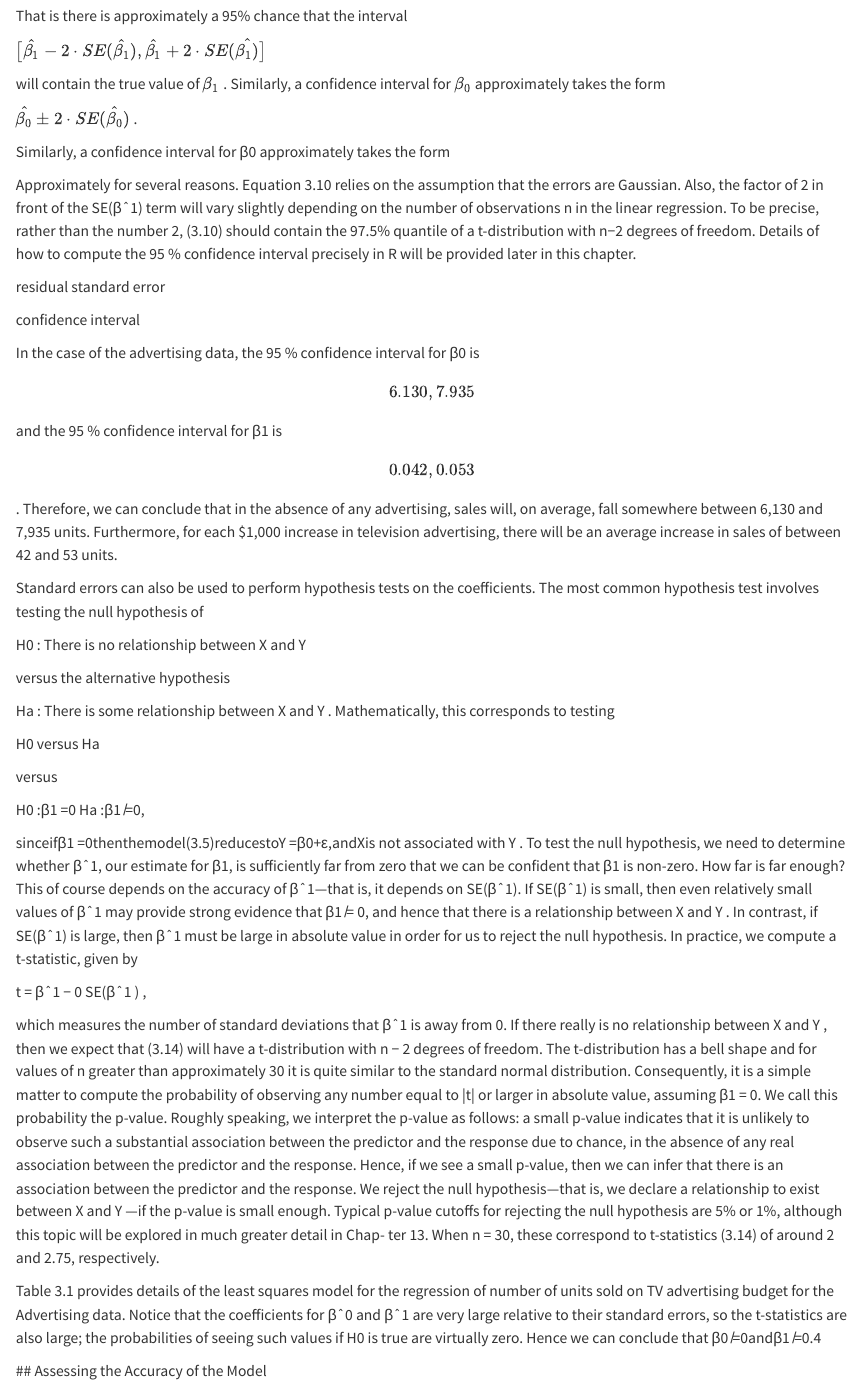
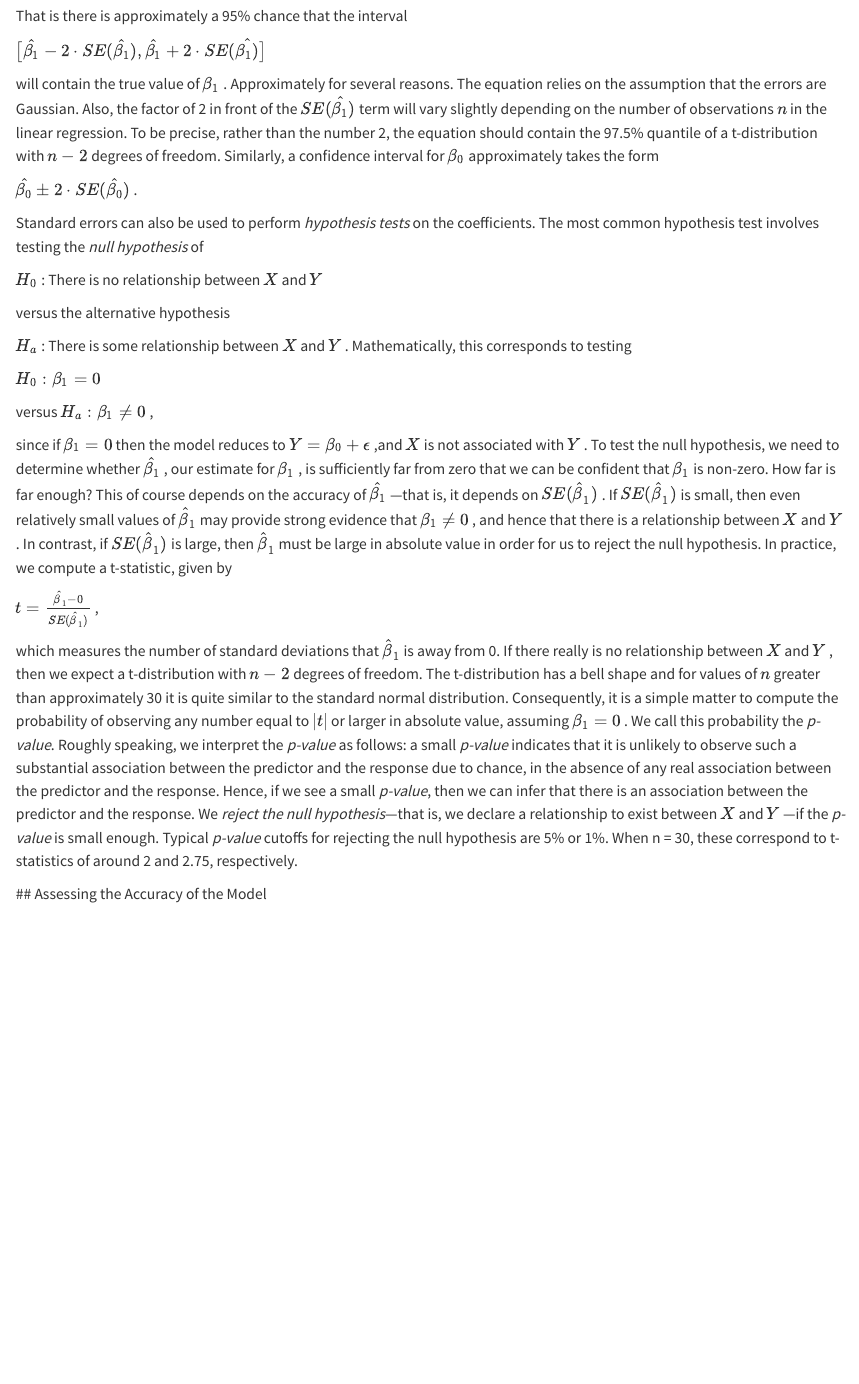
Before and after one commit to jeffreyCarlLong/islr, a Quarto document (islr.qmd): the page in a window 1100 px wide, from 9960 px down. Rendered offline with R 4.5, knitr and Pandoc in place of Quarto, with nearby package versions; some code elsewhere in the file could not run offline.

Commit message:
t-stat and p-value

```diff
--- a/islr.qmd
+++ b/islr.qmd
@@ -409,41 +409,27 @@ That is there is approximately a 95% chance that the interval
 
 $\big[\hat{\beta_1} - 2 \cdot SE(\hat{\beta_1}), \hat{\beta_1} + 2 \cdot SE(\hat{\beta_1)}\big]$
 
-will contain the true value of $\beta_1$ . Similarly, a confidence interval for $\beta_0$ approximately takes the form
+will contain the true value of $\beta_1$ . Approximately for several reasons. The equation relies on the assumption that the errors are Gaussian. Also, the factor of 2 in front of the $SE(\hat{\beta_1})$ term will vary slightly depending on the number of observations $n$ in the linear regression. To be precise, rather than the number 2, the equation should contain the 97.5% quantile of a t-distribution with $n−2$ degrees of freedom. Similarly, a confidence interval for $\beta_0$ approximately takes the form
 
 $\hat{\beta_0} \pm 2 \cdot SE(\hat{\beta_0})$ .
 
-Similarly, a confidence interval for β0 approximately takes the form
+Standard errors can also be used to perform *hypothesis tests* on the coefficients. The most common hypothesis test involves testing the *null hypothesis* of
 
-Approximately for several reasons. Equation 3.10 relies on the assumption that the errors are Gaussian. Also, the factor of 2 in front of the SE(βˆ1) term will vary slightly depending on the number of observations n in the linear regression. To be precise, rather than the number 2, (3.10) should contain the 97.5% quantile of a t-distribution with n−2 degrees of freedom. Details of how to compute the 95 % confidence interval precisely in R will be provided later in this chapter.
-
-residual standard error
-
-confidence interval
-
-In the case of the advertising data, the 95 % confidence interval for β0 is \[6.130, 7.935\] and the 95 % confidence interval for β1 is \[0.042, 0.053\]. Therefore, we can conclude that in the absence of any advertising, sales will, on average, fall somewhere between 6,130 and 7,935 units. Furthermore, for each \$1,000 increase in television advertising, there will be an average increase in sales of between 42 and 53 units.
-
-Standard errors can also be used to perform hypothesis tests on the coefficients. The most common hypothesis test involves testing the null hypothesis of
-
-H0 : There is no relationship between X and Y
+$H_0$ : There is no relationship between $X$ and $Y$
 
 versus the alternative hypothesis
 
-Ha : There is some relationship between X and Y . Mathematically, this corresponds to testing
+$H_a$ : There is some relationship between $X$ and $Y$ . Mathematically, this corresponds to testing
 
-H0 versus Ha
+$H_0 : \beta_1 = 0$
 
-versus
+versus $H_a : \beta_1 \neq 0$ ,
 
-H0 :β1 =0 Ha :β1 ̸=0,
+since if $\beta_1 =0$ then the model reduces to $Y = \beta_0+\epsilon$ ,and $X$ is not associated with $Y$ . To test the null hypothesis, we need to determine whether $\hat{\beta_1}$ , our estimate for $\beta_1$ , is sufficiently far from zero that we can be confident that $\beta_1$ is non-zero. How far is far enough? This of course depends on the accuracy of $\hat{\beta_1}$ ---that is, it depends on $SE(\hat{\beta}_1)$ . If $SE(\hat{\beta}_1)$ is small, then even relatively small values of $\hat{\beta}_1$ may provide strong evidence that $\beta_1 \neq 0$ , and hence that there is a relationship between $X$ and $Y$ . In contrast, if $SE(\hat{\beta}_1)$ is large, then $\hat{\beta}_1$ must be large in absolute value in order for us to reject the null hypothesis. In practice, we compute a t-statistic, given by
 
-sinceifβ1 =0thenthemodel(3.5)reducestoY =β0+ε,andXis not associated with Y . To test the null hypothesis, we need to determine whether βˆ1, our estimate for β1, is sufficiently far from zero that we can be confident that β1 is non-zero. How far is far enough? This of course depends on the accuracy of βˆ1---that is, it depends on SE(βˆ1). If SE(βˆ1) is small, then even relatively small values of βˆ1 may provide strong evidence that β1 ̸= 0, and hence that there is a relationship between X and Y . In contrast, if SE(βˆ1) is large, then βˆ1 must be large in absolute value in order for us to reject the null hypothesis. In practice, we compute a t-statistic, given by
+$t = \frac{\hat{\beta}_1 − 0} {SE(\hat{\beta}_1 )}$ ,
 
-t = βˆ1 − 0 SE(βˆ1 ) ,
-
-which measures the number of standard deviations that βˆ1 is away from 0. If there really is no relationship between X and Y , then we expect that (3.14) will have a t-distribution with n − 2 degrees of freedom. The t-distribution has a bell shape and for values of n greater than approximately 30 it is quite similar to the standard normal distribution. Consequently, it is a simple matter to compute the probability of observing any number equal to \|t\| or larger in absolute value, assuming β1 = 0. We call this probability the p-value. Roughly speaking, we interpret the p-value as follows: a small p-value indicates that it is unlikely to observe such a substantial association between the predictor and the response due to chance, in the absence of any real association between the predictor and the response. Hence, if we see a small p-value, then we can infer that there is an association between the predictor and the response. We reject the null hypothesis---that is, we declare a relationship to exist between X and Y ---if the p-value is small enough. Typical p-value cutoffs for rejecting the null hypothesis are 5% or 1%, although this topic will be explored in much greater detail in Chap- ter 13. When n = 30, these correspond to t-statistics (3.14) of around 2 and 2.75, respectively.
-
-Table 3.1 provides details of the least squares model for the regression of number of units sold on TV advertising budget for the Advertising data. Notice that the coefficients for βˆ0 and βˆ1 are very large relative to their standard errors, so the t-statistics are also large; the probabilities of seeing such values if H0 is true are virtually zero. Hence we can conclude that β0 ̸=0andβ1 ̸=0.4
+which measures the number of standard deviations that $\hat{\beta}_1$ is away from 0. If there really is no relationship between $X$ and $Y$ , then we expect a t-distribution with $n − 2$ degrees of freedom. The t-distribution has a bell shape and for values of $n$ greater than approximately 30 it is quite similar to the standard normal distribution. Consequently, it is a simple matter to compute the probability of observing any number equal to $|t|$ or larger in absolute value, assuming $\beta_1 = 0$ . We call this probability the *p-value*. Roughly speaking, we interpret the *p-value* as follows: a small *p-value* indicates that it is unlikely to observe such a substantial association between the predictor and the response due to chance, in the absence of any real association between the predictor and the response. Hence, if we see a small *p-value*, then we can infer that there is an association between the predictor and the response. We *reject the null hypothesis*---that is, we declare a relationship to exist between $X$ and $Y$ ---if the *p-value* is small enough. Typical *p-value* cutoffs for rejecting the null hypothesis are 5% or 1%. When n = 30, these correspond to t-statistics of around 2 and 2.75, respectively.
 
 \## Assessing the Accuracy of the Model
 
```
